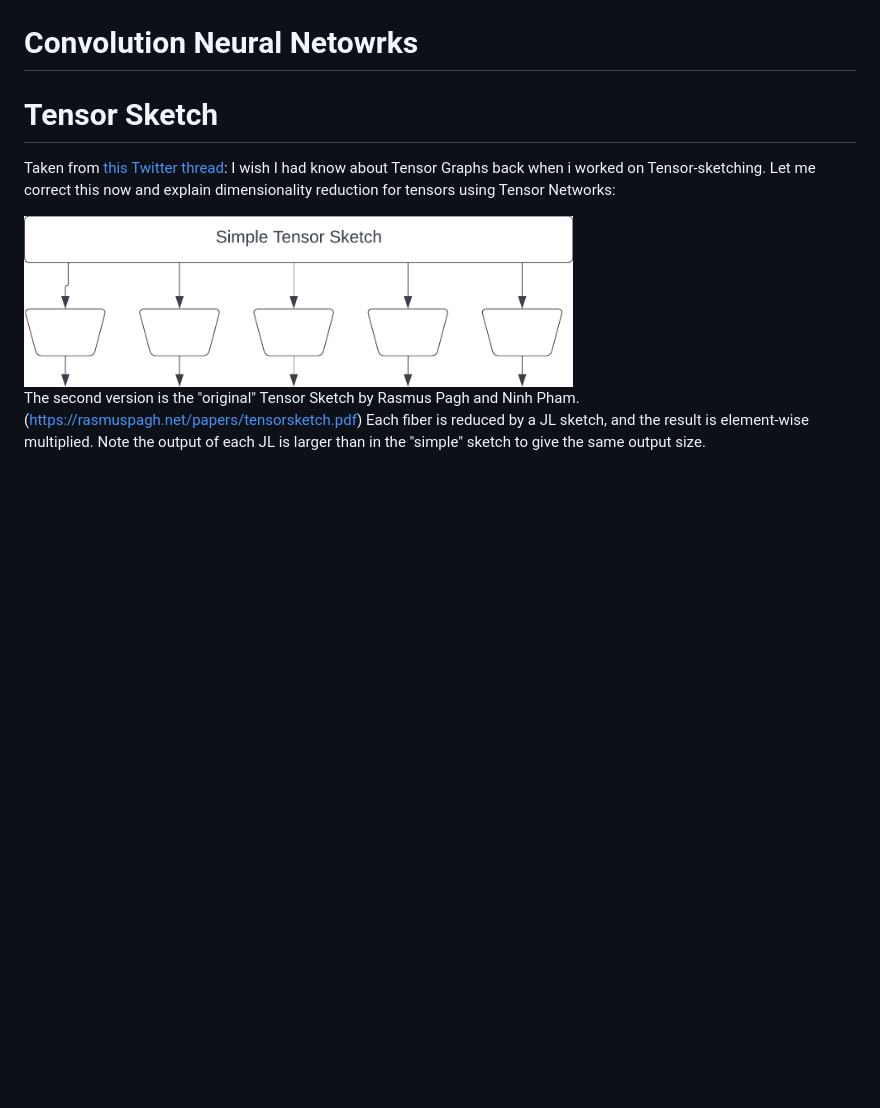
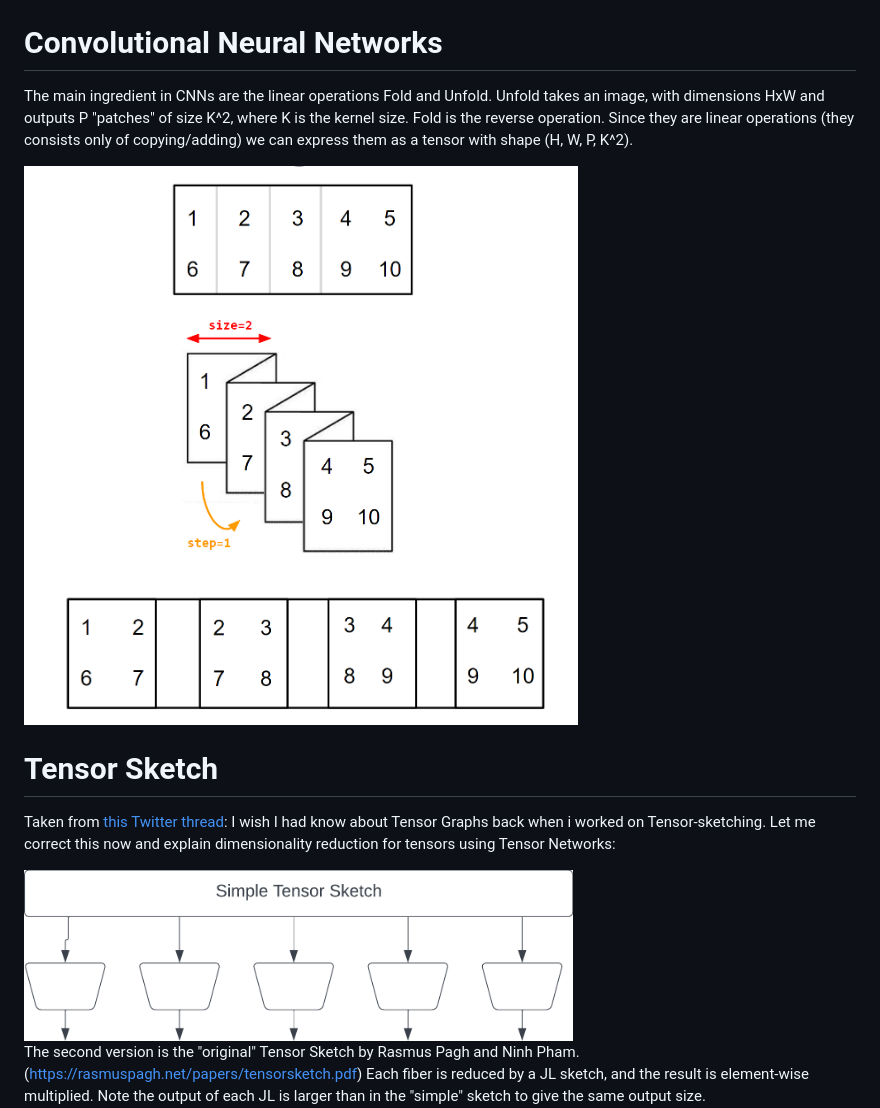
Before and after one commit to thomasahle/tensorgrad, a Markdown page: README.md, the part around the change. Rendered like a GitHub page; blank space fills up the shorter version.

```diff
--- a/README.md
+++ b/README.md
@@ -60,7 +60,13 @@ Another source of inspiration was Yaroslav Bulatov's [derivation of the hessian
 
 <img src="https://raw.githubusercontent.com/thomasahle/tensorgrad/main/docs/images/attention.png">
 
-# Convolution Neural Netowrks
+# Convolutional Neural Networks
+
+The main ingredient in CNNs are the linear operations Fold and Unfold.
+Unfold takes an image, with dimensions HxW and outputs P "patches" of size K^2, where K is the kernel size. Fold is the reverse operation.
+Since they are linear operations (they consists only of copying/adding) we can express them as a tensor with shape (H, W, P, K^2).
+
+<img src="https://raw.githubusercontent.com/thomasahle/tensorgrad/main/docs/images/uCrOg.png">
 
 # Tensor Sketch
 
```
